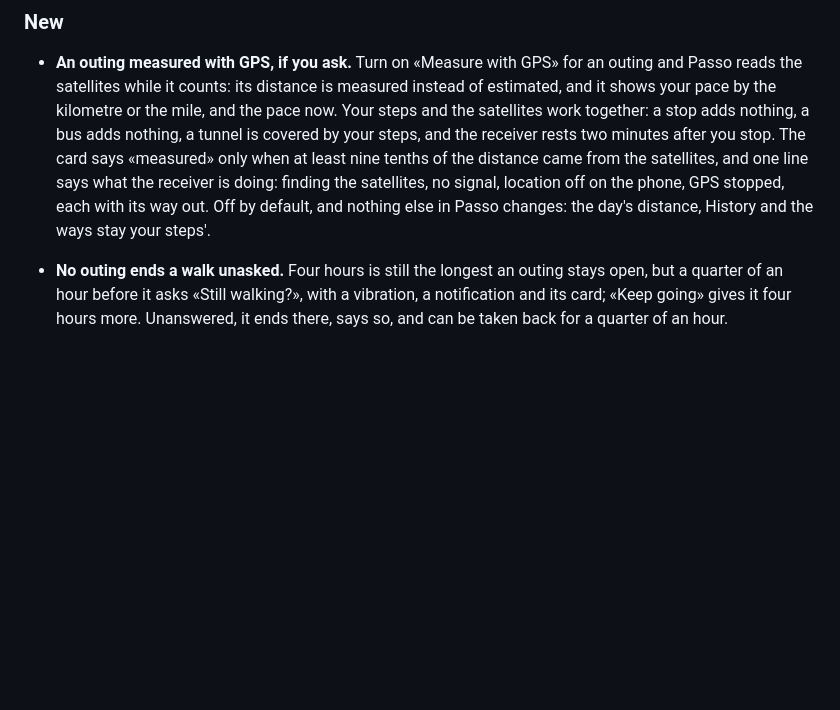
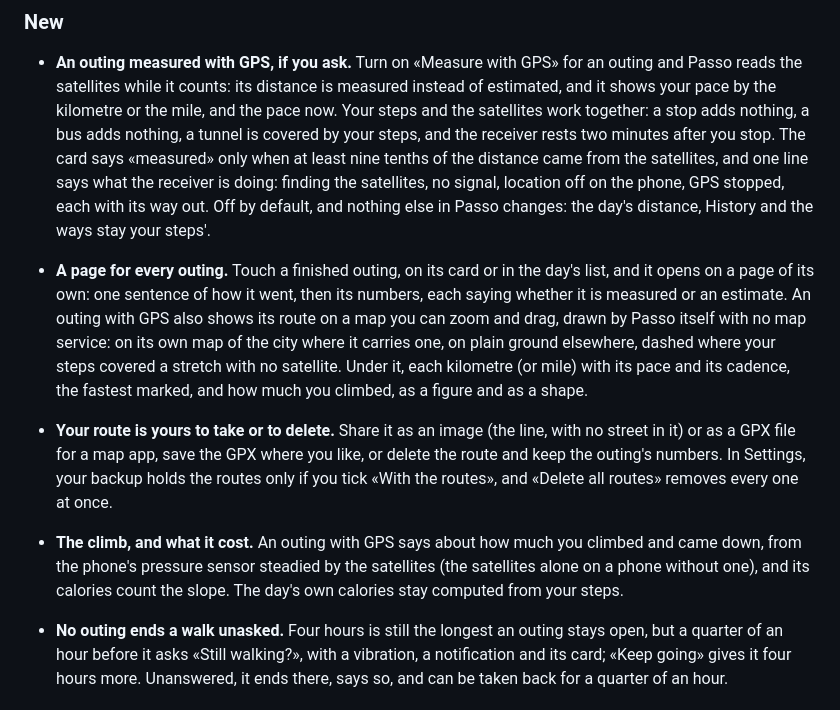
Before and after one commit to fiorenzobrioni/passo, a Markdown page: CHANGELOG.md, the part around the change. GitHub-like rendering; blank space fills up the shorter version.

```diff
--- a/CHANGELOG.md
+++ b/CHANGELOG.md
@@ -21,6 +21,24 @@ All notable changes to Passo are documented here. The format follows
   the receiver is doing: finding the satellites, no signal, location off on the phone, GPS
   stopped, each with its way out. Off by default, and nothing else in Passo changes: the day's
   distance, History and the ways stay your steps'.
+
+- **A page for every outing.** Touch a finished outing, on its card or in the day's list, and
+  it opens on a page of its own: one sentence of how it went, then its numbers, each saying
+  whether it is measured or an estimate. An outing with GPS also shows its route on a map you
+  can zoom and drag, drawn by Passo itself with no map service: on its own map of the city
+  where it carries one, on plain ground elsewhere, dashed where your steps covered a stretch
+  with no satellite. Under it, each kilometre (or mile) with its pace and its cadence, the
+  fastest marked, and how much you climbed, as a figure and as a shape.
+
+- **Your route is yours to take or to delete.** Share it as an image (the line, with no
+  street in it) or as a GPX file for a map app, save the GPX where you like, or delete the
+  route and keep the outing's numbers. In Settings, your backup holds the routes only if you
+  tick «With the routes», and «Delete all routes» removes every one at once.
+
+- **The climb, and what it cost.** An outing with GPS says about how much you climbed and
+  came down, from the phone's pressure sensor steadied by the satellites (the satellites alone
+  on a phone without one), and its calories count the slope. The day's own calories stay
+  computed from your steps.
 
 - **No outing ends a walk unasked.** Four hours is still the longest an outing stays open, but
   a quarter of an hour before it asks «Still walking?», with a vibration, a notification and
```
Also changed, not shown: README.md (+4 -0 lines), docs/screenshots/outing-route.png (added), 7 other files.
